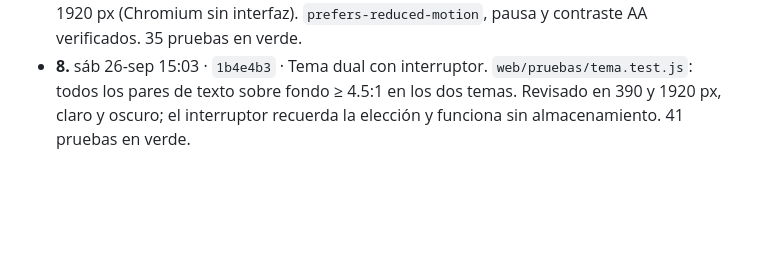
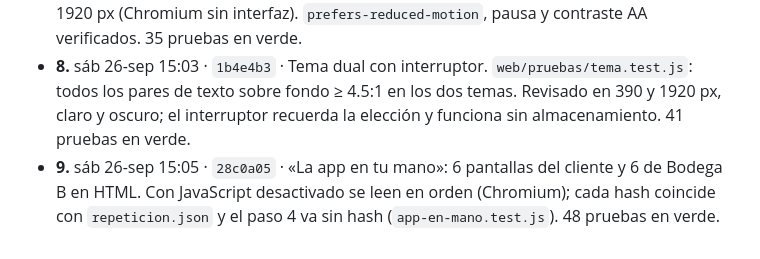
Before and after one commit to jose2501106-IA/goyahack_cuentas-claras, a Markdown page: docs/cola-de-trabajo.md, the part around one of its changes. Rendered like a GitHub page; blank space fills up the shorter version.

Commit message:
Cola: tarea 9 hecha
Co-Authored-By: Claude Opus 5.5 <noreply@anthropic.com>
Claude-Session: https://claude.ai/code/session_01K1b1vNoFtBP3GMdkbhyJpw

```diff
--- a/docs/cola-de-trabajo.md
+++ b/docs/cola-de-trabajo.md
@@ -32,3 +32,4 @@
 - **5.** sáb 26-sep 14:04 · `9c01b32` · `simulacion/agentes.js` y `simulacion/vista.js`. Con la semilla fija, al día 90 hay 28 verdes, 8 amarillos, 1 rojo y 3 insuficientes; antes del día 60, todos insuficientes. El rótulo del día 60 aparece (revisado en Chromium). 30 pruebas en verde.
 - **6.** sáb 26-sep 14:07 · `10ddf53` · Criterio 3: el grep de vocabulario vetado no devuelve nada. Criterio 4: sin llaves `S…` ni `fetch`. Criterio 6: sin desplazamiento horizontal en 390 px ni en 1920 px (Chromium sin interfaz). `prefers-reduced-motion`, pausa y contraste AA verificados. 35 pruebas en verde.
 - **8.** sáb 26-sep 15:03 · `1b4e4b3` · Tema dual con interruptor. `web/pruebas/tema.test.js`: todos los pares de texto sobre fondo ≥ 4.5:1 en los dos temas. Revisado en 390 y 1920 px, claro y oscuro; el interruptor recuerda la elección y funciona sin almacenamiento. 41 pruebas en verde.
+- **9.** sáb 26-sep 15:05 · `28c0a05` · «La app en tu mano»: 6 pantallas del cliente y 6 de Bodega B en HTML. Con JavaScript desactivado se leen en orden (Chromium); cada hash coincide con `repeticion.json` y el paso 4 va sin hash (`app-en-mano.test.js`). 48 pruebas en verde.
```
Also changed, not shown: other parts of docs/cola-de-trabajo.md (+1 -1 lines).
